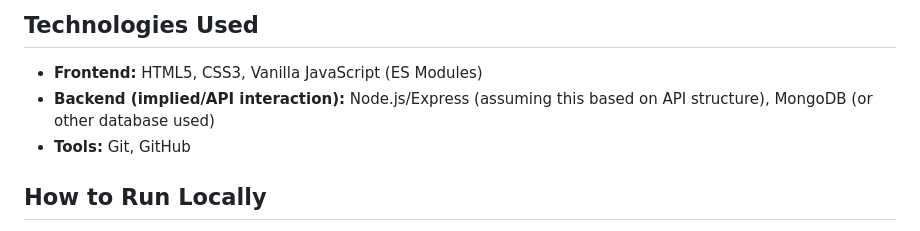
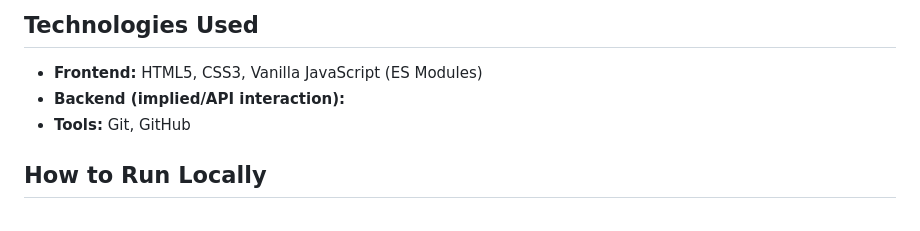
Before and after one commit to DrNick-Mr/JS-GYM-APP, a Markdown page: README.md, the part around the change. Rendered like a GitHub page.

```diff
--- a/README.md
+++ b/README.md
@@ -3,7 +3,7 @@
 ## Technologies Used
 
 * **Frontend:** HTML5, CSS3, Vanilla JavaScript (ES Modules)
-* **Backend (implied/API interaction):** Node.js/Express (assuming this based on API structure), MongoDB (or other database used)
+* **Backend (implied/API interaction):**
 * **Tools:** Git, GitHub
 
 ## How to Run Locally
```
